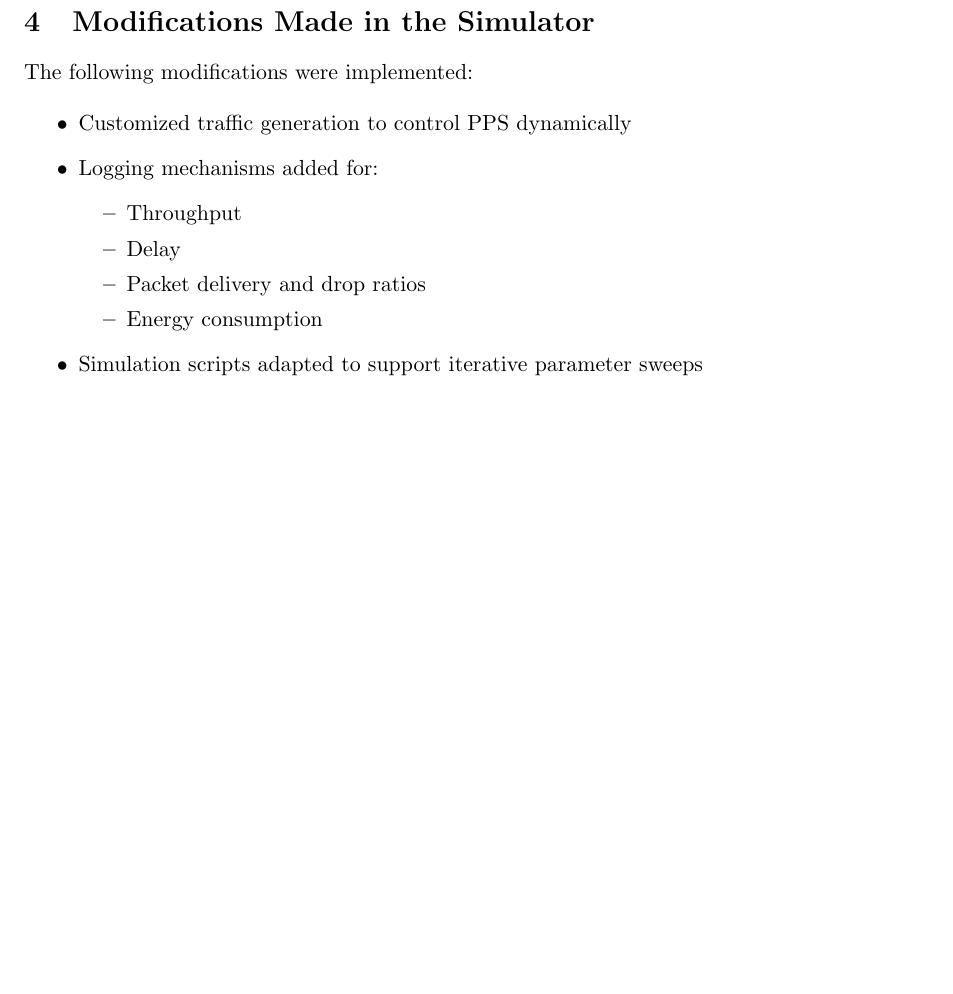
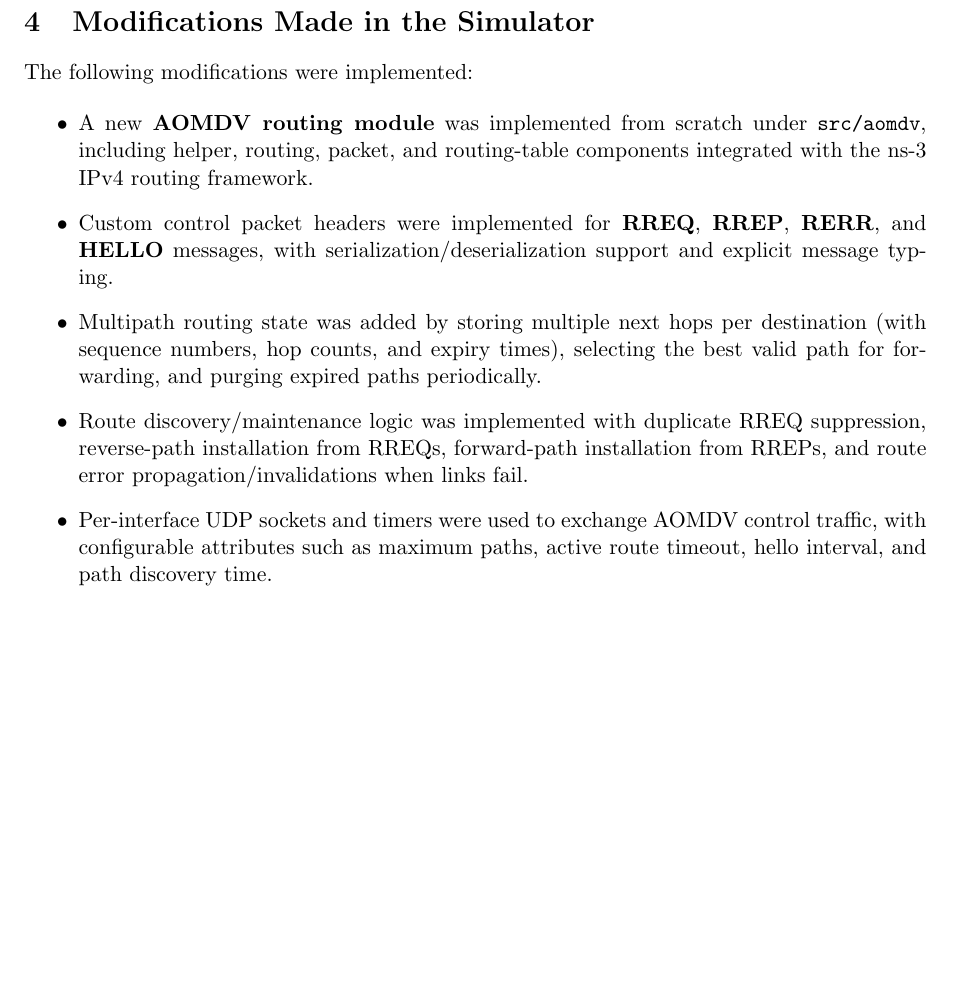
Before and after one commit to nnafis-007/ns3-aomdv-implementation, a LaTeX document (final-sim-report-v2/main.tex): part of page 2 of 16, cut so that both start at the same text. Compiled offline with pdfLaTeX.

Commit message:
report enhanced

```diff
--- a/final-sim-report-v2/main.tex
+++ b/final-sim-report-v2/main.tex
@@ -72,15 +72,11 @@ However:
 The following modifications were implemented:
 
 \begin{itemize}
-    \item Customized traffic generation to control PPS dynamically
-    \item Logging mechanisms added for:
-        \begin{itemize}
-            \item Throughput
-            \item Delay
-            \item Packet delivery and drop ratios
-            \item Energy consumption
-        \end{itemize}
-    \item Simulation scripts adapted to support iterative parameter sweeps
+    \item A new \textbf{AOMDV routing module} was implemented from scratch under \texttt{src/aomdv}, including helper, routing, packet, and routing-table components integrated with the ns-3 IPv4 routing framework.
+    \item Custom control packet headers were implemented for \textbf{RREQ}, \textbf{RREP}, \textbf{RERR}, and \textbf{HELLO} messages, with serialization/deserialization support and explicit message typing.
+    \item Multipath routing state was added by storing multiple next hops per destination (with sequence numbers, hop counts, and expiry times), selecting the best valid path for forwarding, and purging expired paths periodically.
+    \item Route discovery/maintenance logic was implemented with duplicate RREQ suppression, reverse-path installation from RREQs, forward-path installation from RREPs, and route error propagation/invalidations when links fail.
+    \item Per-interface UDP sockets and timers were used to exchange AOMDV control traffic, with configurable attributes such as maximum paths, active route timeout, hello interval, and path discovery time.
 \end{itemize}
 
 \section{Results}
```
Also changed, not shown: final-sim-report-v2/main.pdf, 3 other files.
